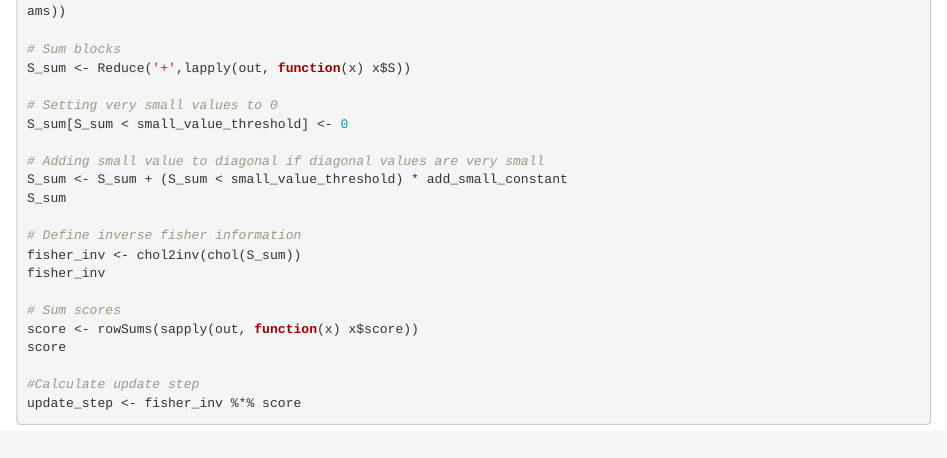
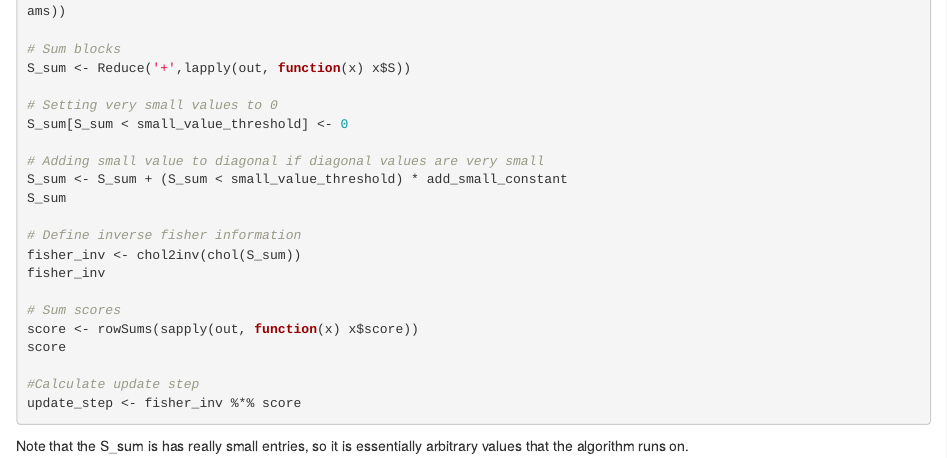
Before and after one commit to CRH1998/Mixed-models, an R Markdown document (Troubleshooting/Troubleshooting.Rmd): the page in a window 1100 px wide, from 1550 px down. Rendered offline with R 4.5, knitr and Pandoc, with nearby package versions; the code chunks are not run, so their results and figures are left out.

Commit message:
Troubleshooting RMD started

````diff
--- a/Troubleshooting/Troubleshooting.Rmd
+++ b/Troubleshooting/Troubleshooting.Rmd
@@ -110,3 +110,5 @@ score
 #Calculate update step
 update_step <- fisher_inv %*% score
 ```
+
+Note that the S_sum is has really small entries, so it is essentially arbitrary values that the algorithm runs on.
````
